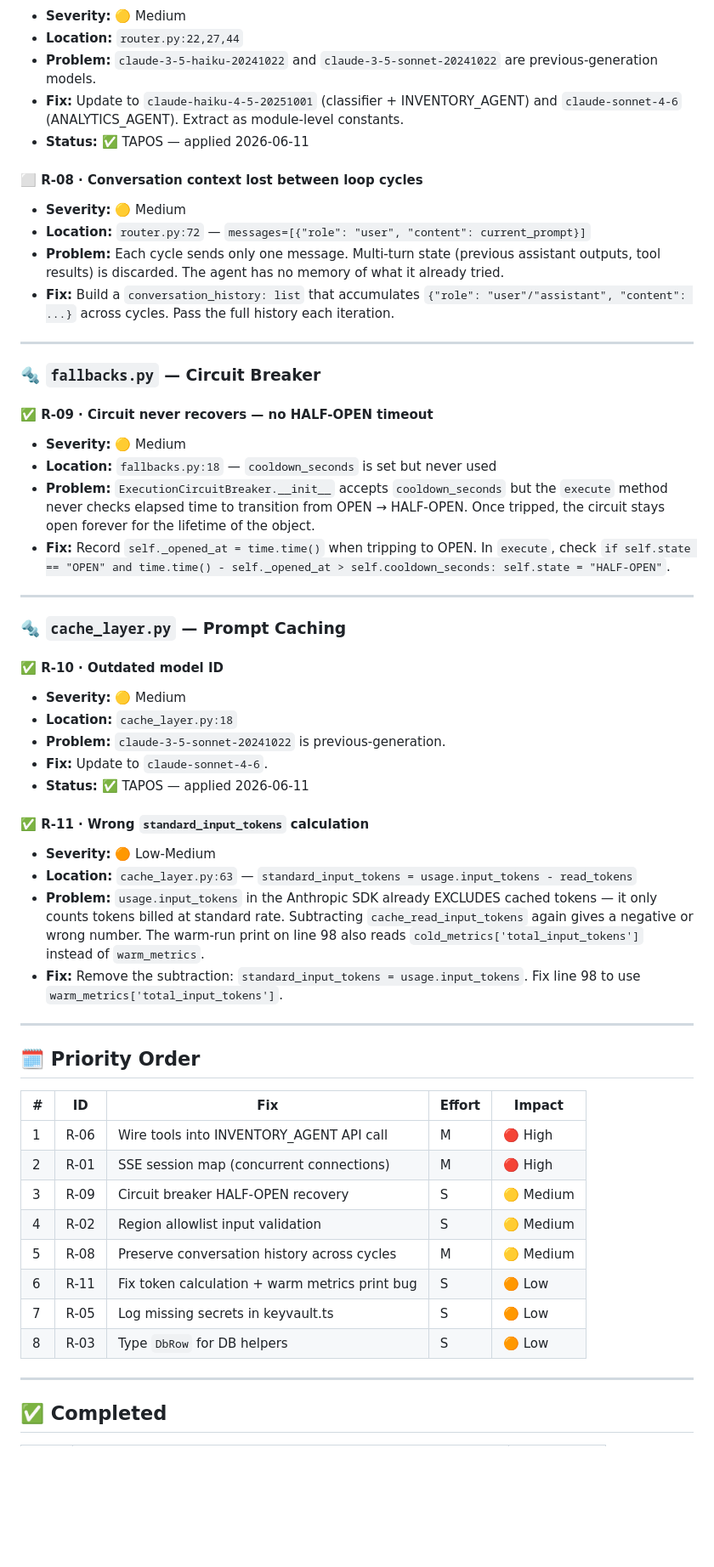
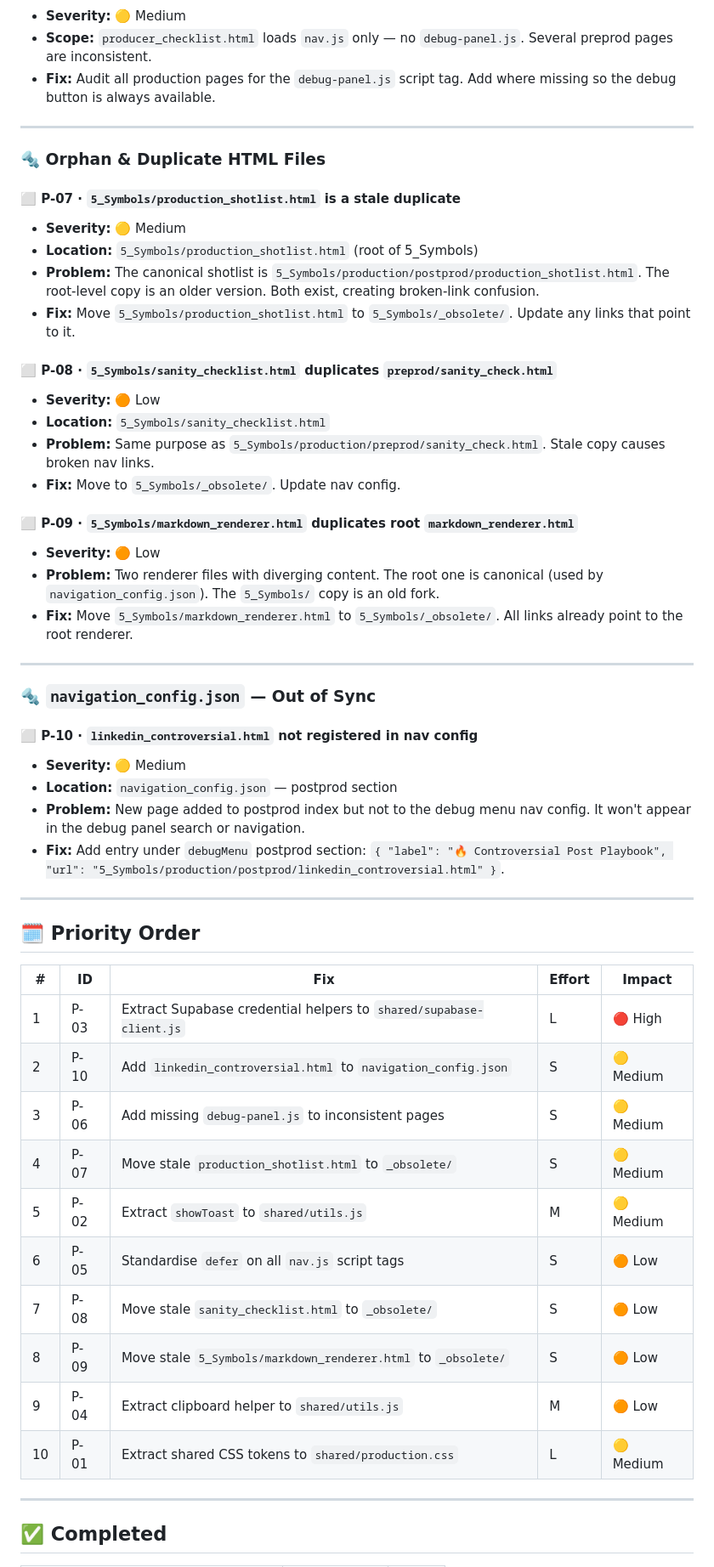
Before and after one commit to rifaterdemsahin/claude-architect-certification, a Markdown page: 4_Formula/Refactor/backend-refactor-tapos.md, the part around one of its changes. Shown at 85% size. Drawn GitHub-style; blank space fills up the shorter version.

```diff
--- a/4_Formula/Refactor/backend-refactor-tapos.md
+++ b/4_Formula/Refactor/backend-refactor-tapos.md
@@ -66,56 +65,54 @@
 - **Severity:** 🟡 Medium
-- **Location:** `router.py:22,27,44`
-- **Problem:** `claude-3-5-haiku-20241022` and `claude-3-5-sonnet-20241022` are previous-generation models.
-- **Fix:** Update to `claude-haiku-4-5-20251001` (classifier + INVENTORY_AGENT) and `claude-sonnet-4-6` (ANALYTICS_AGENT). Extract as module-level constants.
-- **Status:** ✅ TAPOS — applied 2026-06-11
-
-#### ⬜ R-08 · Conversation context lost between loop cycles
-- **Severity:** 🟡 Medium
-- **Location:** `router.py:72` — `messages=[{"role": "user", "content": current_prompt}]`
-- **Problem:** Each cycle sends only one message. Multi-turn state (previous assistant outputs, tool results) is discarded. The agent has no memory of what it already tried.
-- **Fix:** Build a `conversation_history: list` that accumulates `{"role": "user"/"assistant", "content": ...}` across cycles. Pass the full history each iteration.
+- **Scope:** `producer_checklist.html` loads `nav.js` only — no `debug-panel.js`. Several preprod pages are inconsistent.
+- **Fix:** Audit all production pages for the `debug-panel.js` script tag. Add where missing so the debug button is always available.
 
 ---
 
-### 🔩 `fallbacks.py` — Circuit Breaker
+### 🔩 Orphan & Duplicate HTML Files
 
-#### ✅ R-09 · Circuit never recovers — no HALF-OPEN timeout
+#### ⬜ P-07 · `5_Symbols/production_shotlist.html` is a stale duplicate
 - **Severity:** 🟡 Medium
-- **Location:** `fallbacks.py:18` — `cooldown_seconds` is set but never used
-- **Problem:** `ExecutionCircuitBreaker.__init__` accepts `cooldown_seconds` but the `execute` method never checks elapsed time to transition from OPEN → HALF-OPEN. Once tripped, the circuit stays open forever for the lifetime of the object.
-- **Fix:** Record `self._opened_at = time.time()` when tripping to OPEN. In `execute`, check `if self.state == "OPEN" and time.time() - self._opened_at > self.cooldown_seconds: self.state = "HALF-OPEN"`.
+- **Location:** `5_Symbols/production_shotlist.html` (root of 5_Symbols)
+- **Problem:** The canonical shotlist is `5_Symbols/production/postprod/production_shotlist.html`. The root-level copy is an older version. Both exist, creating broken-link confusion.
+- **Fix:** Move `5_Symbols/production_shotlist.html` to `5_Symbols/_obsolete/`. Update any links that point to it.
+
+#### ⬜ P-08 · `5_Symbols/sanity_checklist.html` duplicates `preprod/sanity_check.html`
+- **Severity:** 🟠 Low
+- **Location:** `5_Symbols/sanity_checklist.html`
+- **Problem:** Same purpose as `5_Symbols/production/preprod/sanity_check.html`. Stale copy causes broken nav links.
+- **Fix:** Move to `5_Symbols/_obsolete/`. Update nav config.
+
+#### ⬜ P-09 · `5_Symbols/markdown_renderer.html` duplicates root `markdown_renderer.html`
+- **Severity:** 🟠 Low
+- **Problem:** Two renderer files with diverging content. The root one is canonical (used by `navigation_config.json`). The `5_Symbols/` copy is an old fork.
+- **Fix:** Move `5_Symbols/markdown_renderer.html` to `5_Symbols/_obsolete/`. All links already point to the root renderer.
 
 ---
 
-### 🔩 `cache_layer.py` — Prompt Caching
+### 🔩 `navigation_config.json` — Out of Sync
 
-#### ✅ R-10 · Outdated model ID
+#### ⬜ P-10 · `linkedin_controversial.html` not registered in nav config
 - **Severity:** 🟡 Medium
-- **Location:** `cache_layer.py:18`
-- **Problem:** `claude-3-5-sonnet-20241022` is previous-generation.
-- **Fix:** Update to `claude-sonnet-4-6`.
-- **Status:** ✅ TAPOS — applied 2026-06-11
-
-#### ✅ R-11 · Wrong `standard_input_tokens` calculation
-- **Severity:** 🟠 Low-Medium
-- **Location:** `cache_layer.py:63` — `standard_input_tokens = usage.input_tokens - read_tokens`
-- **Problem:** `usage.input_tokens` in the Anthropic SDK already EXCLUDES cached tokens — it only counts tokens billed at standard rate. Subtracting `cache_read_input_tokens` again gives a negative or wrong number. The warm-run print on line 98 also reads `cold_metrics['total_input_tokens']` instead of `warm_metrics`.
-- **Fix:** Remove the subtraction: `standard_input_tokens = usage.input_tokens`. Fix line 98 to use `warm_metrics['total_input_tokens']`.
+- **Location:** `navigation_config.json` — postprod section
+- **Problem:** New page added to postprod index but not to the debug menu nav config. It won't appear in the debug panel search or navigation.
+- **Fix:** Add entry under `debugMenu` postprod section: `{ "label": "🔥 Controversial Post Playbook", "url": "5_Symbols/production/postprod/linkedin_controversial.html" }`.
 
 ---
 
 ## 🗓 Priority Order
 
 | # | ID | Fix | Effort | Impact |
-|---|-----|-----|--------|--------|
-| 1 | R-06 | Wire tools into INVENTORY_AGENT API call | M | 🔴 High |
-| 2 | R-01 | SSE session map (concurrent connections) | M | 🔴 High |
-| 3 | R-09 | Circuit breaker HALF-OPEN recovery | S | 🟡 Medium |
-| 4 | R-02 | Region allowlist input validation | S | 🟡 Medium |
-| 5 | R-08 | Preserve conversation history across cycles | M | 🟡 Medium |
-| 6 | R-11 | Fix token calculation + warm metrics print bug | S | 🟠 Low |
-| 7 | R-05 | Log missing secrets in keyvault.ts | S | 🟠 Low |
-| 8 | R-03 | Type `DbRow` for DB helpers | S | 🟠 Low |
+|---|----|----|--------|--------|
+| 1 | P-03 | Extract Supabase credential helpers to `shared/supabase-client.js` | L | 🔴 High |
+| 2 | P-10 | Add `linkedin_controversial.html` to `navigation_config.json` | S | 🟡 Medium |
+| 3 | P-06 | Add missing `debug-panel.js` to inconsistent pages | S | 🟡 Medium |
+| 4 | P-07 | Move stale `production_shotlist.html` to `_obsolete/` | S | 🟡 Medium |
+| 5 | P-02 | Extract `showToast` to `shared/utils.js` | M | 🟡 Medium |
+| 6 | P-05 | Standardise `defer` on all `nav.js` script tags | S | 🟠 Low |
+| 7 | P-08 | Move stale `sanity_checklist.html` to `_obsolete/` | S | 🟠 Low |
+| 8 | P-09 | Move stale `5_Symbols/markdown_renderer.html` to `_obsolete/` | S | 🟠 Low |
+| 9 | P-04 | Extract clipboard helper to `shared/utils.js` | M | 🟠 Low |
+| 10 | P-01 | Extract shared CSS tokens to `shared/production.css` | L | 🟡 Medium |
 
 ---
 
```
Also changed, not shown: other parts of 4_Formula/Refactor/backend-refactor-tapos.md (+79 -119 lines).
